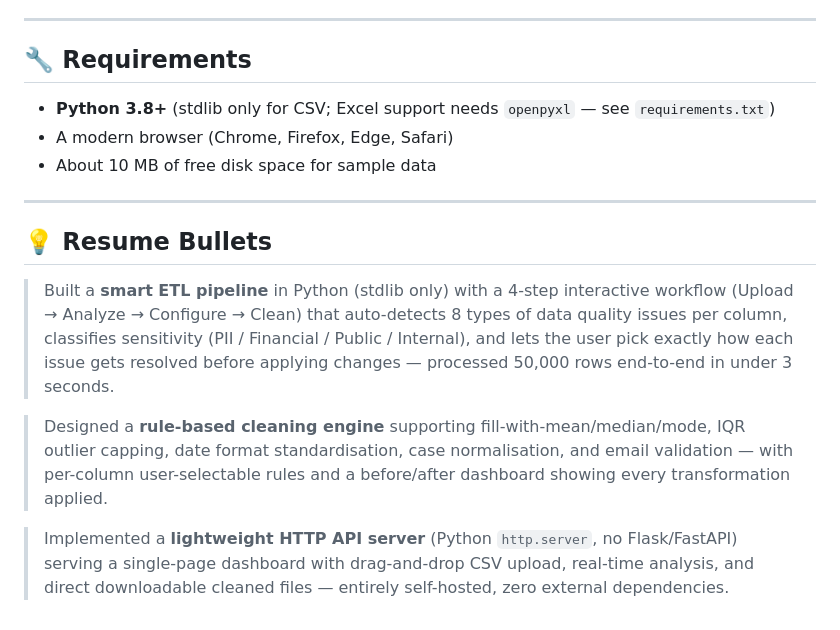
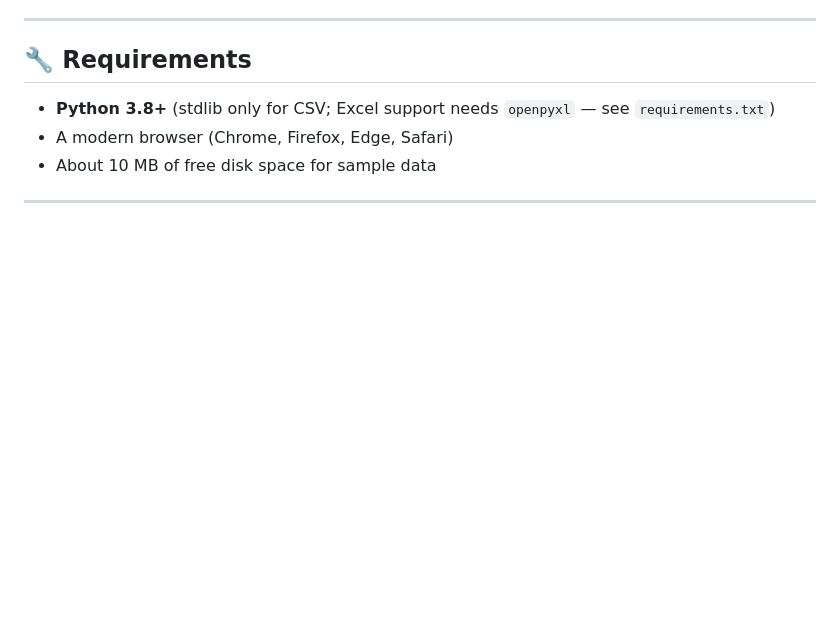
Before and after one commit to Atman-V/adaptive-data-cleaner, a Markdown page: README.md, the part around the change. GitHub-like rendering; blank space fills up the shorter version.

```diff
--- a/README.md
+++ b/README.md
@@ -159,11 +159,3 @@ Drop any of them into the dashboard to see the full flow.
 - About 10 MB of free disk space for sample data
 
 ---
-
-## 💡 Resume Bullets
-
-> Built a **smart ETL pipeline** in Python (stdlib only) with a 4-step interactive workflow (Upload → Analyze → Configure → Clean) that auto-detects 8 types of data quality issues per column, classifies sensitivity (PII / Financial / Public / Internal), and lets the user pick exactly how each issue gets resolved before applying changes — processed 50,000 rows end-to-end in under 3 seconds.
-
-> Designed a **rule-based cleaning engine** supporting fill-with-mean/median/mode, IQR outlier capping, date format standardisation, case normalisation, and email validation — with per-column user-selectable rules and a before/after dashboard showing every transformation applied.
-
-> Implemented a **lightweight HTTP API server** (Python `http.server`, no Flask/FastAPI) serving a single-page dashboard with drag-and-drop CSV upload, real-time analysis, and direct downloadable cleaned files — entirely self-hosted, zero external dependencies.
```
